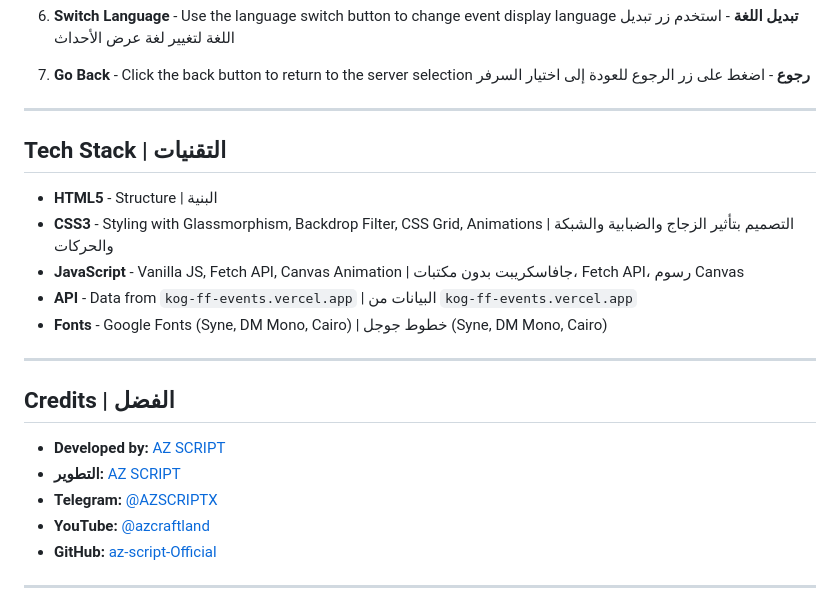
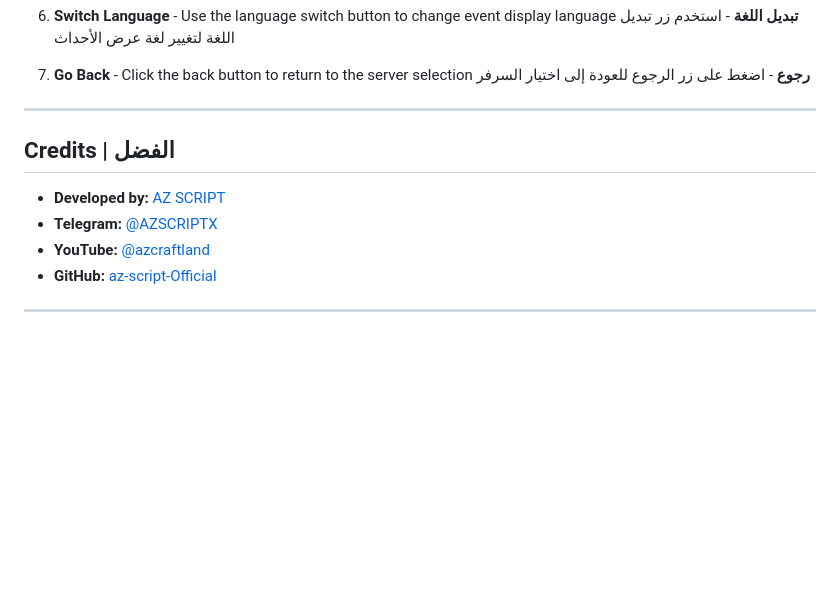
Before and after one commit to az-script-Official/FF-Events-Updates, a Markdown page: README.md, the part around the change. GitHub-like rendering; blank space fills up the shorter version.

```diff
--- a/README.md
+++ b/README.md
@@ -96,21 +96,10 @@ npx serve .
 
 ---
 
-## Tech Stack | التقنيات
-
-- **HTML5** - Structure | البنية
-- **CSS3** - Styling with Glassmorphism, Backdrop Filter, CSS Grid, Animations | التصميم بتأثير الزجاج والضبابية والشبكة والحركات
-- **JavaScript** - Vanilla JS, Fetch API, Canvas Animation | جافاسكريبت بدون مكتبات، Fetch API، رسوم Canvas
-- **API** - Data from `kog-ff-events.vercel.app` | البيانات من `kog-ff-events.vercel.app`
-- **Fonts** - Google Fonts (Syne, DM Mono, Cairo) | خطوط جوجل (Syne, DM Mono, Cairo)
-
----
-
 
 ## Credits | الفضل
 
 - **Developed by:** [AZ SCRIPT](https://github.com/az-script-Official)
-- **التطوير:** [AZ SCRIPT](https://github.com/az-script-Official)
 - **Telegram:** [@AZSCRIPTX](https://t.me/AZSCRIPTX)
 - **YouTube:** [@azcraftland](https://youtube.com/@azcraftland)
 - **GitHub:** [az-script-Official](https://github.com/az-script-Official)
```
